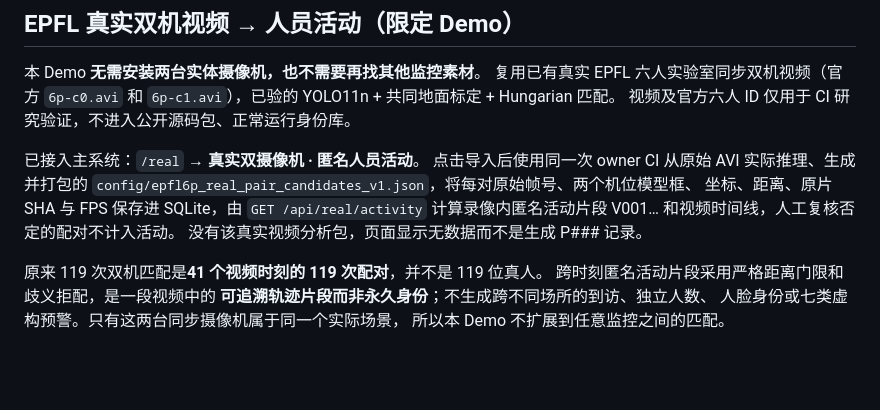
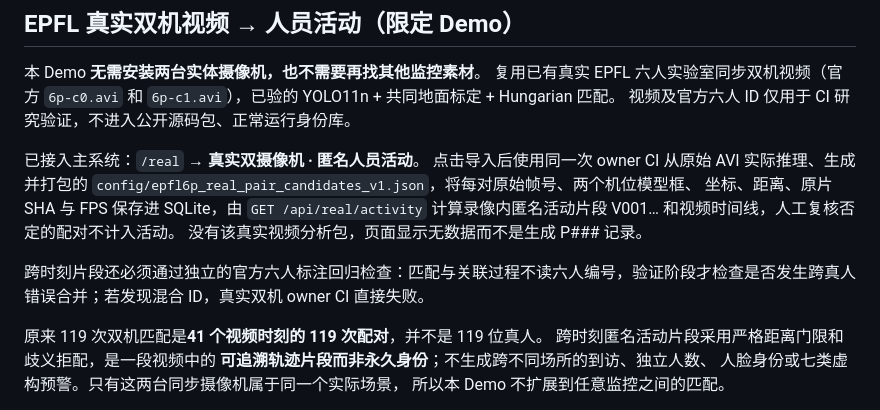
Before and after one commit to yituanxing/test3, a Markdown page: README.md, the part around the change. GitHub-like rendering; blank space fills up the shorter version.

Commit message:
docs(real): enforce independent EPFL temporal identity-switch acceptance [cctv-full]

```diff
--- a/README.md
+++ b/README.md
@@ -45,6 +45,8 @@ SQLite；最终在 `/real` 查看摄像机、UTC 时间、Frigate 事件 ID、
 坐标、距离、原片 SHA 与 FPS 保存进 SQLite，由 `GET /api/real/activity`
 计算录像内匿名活动片段 V001… 和视频时间线，人工复核否定的配对不计入活动。
 没有该真实视频分析包，页面显示无数据而不是生成 P### 记录。
+
+跨时刻片段还必须通过独立的官方六人标注回归检查：匹配与关联过程不读六人编号，验证阶段才检查是否发生跨真人错误合并；若发现混合 ID，真实双机 owner CI 直接失败。
 
 原来 119 次双机匹配是**41 个视频时刻的 119 次配对**，并不是 119 位真人。
 跨时刻匿名活动片段采用严格距离门限和歧义拒配，是一段视频中的
```
